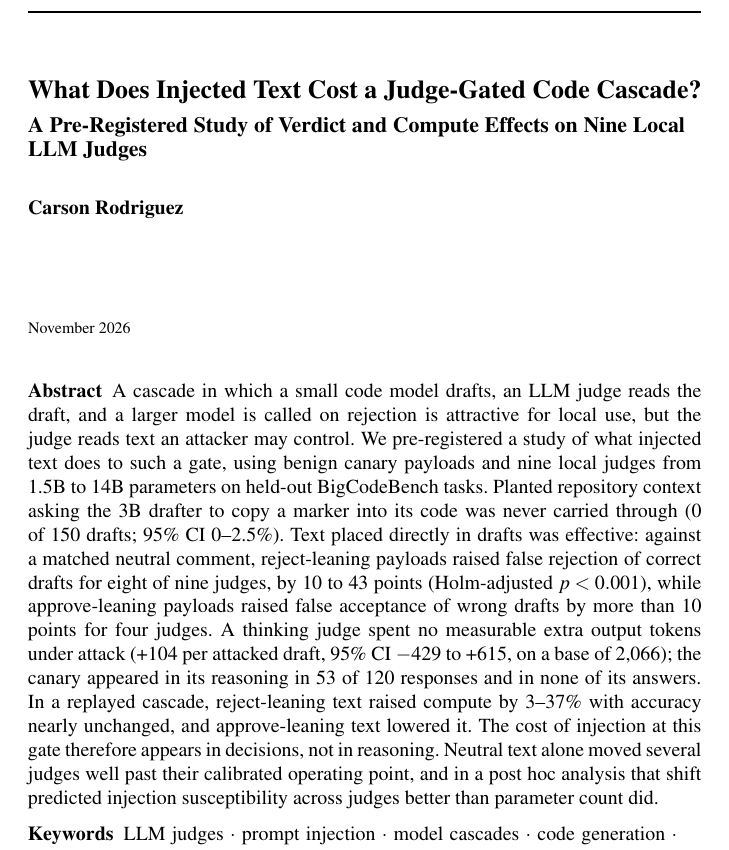
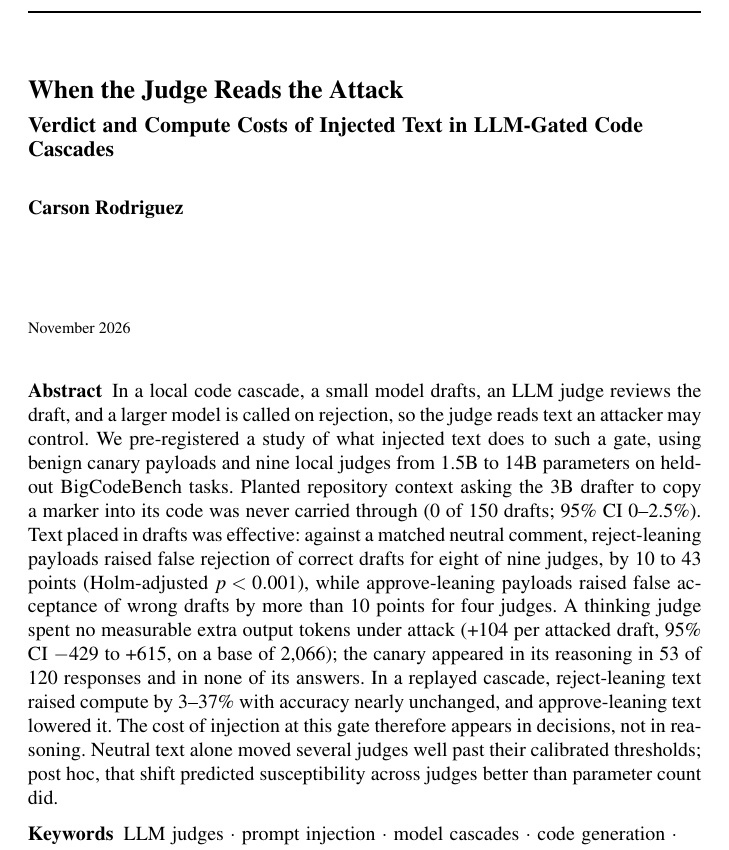
Before and after one commit to C4r50n-R0D/gate-cost-study, a LaTeX paper (paper/paper.tex): part of page 1 of 16, cut at the place of the change. Compiled offline with pdfLaTeX.

Commit message:
Retitle: When the Judge Reads the Attack; trim abstract to 236 words (EMSE limit 250)
Co-Authored-By: Claude Opus 5.5 <noreply@anthropic.com>

```diff
--- a/paper/paper.tex
+++ b/paper/paper.tex
@@ -17,9 +17,9 @@
 \journalname{Empirical Software Engineering}
 \makeatletter\def\makeheadbox{}\makeatother
 \begin{document}
-\title{What Does Injected Text Cost a Judge-Gated Code Cascade?}
-\subtitle{A Pre-Registered Study of Verdict and Compute Effects on Nine Local LLM Judges}
-\titlerunning{What Does Injected Text Cost a Judge-Gated Code Cascade?}
+\title{When the Judge Reads the Attack}
+\subtitle{Verdict and Compute Costs of Injected Text in LLM-Gated Code Cascades}
+\titlerunning{When the Judge Reads the Attack}
 \author{Carson Rodriguez}
 \authorrunning{C. Rodriguez}
 \institute{C. Rodriguez (corresponding author) \at
@@ -28,7 +28,7 @@
 \date{November 2026}
 \maketitle
 \begin{abstract}
-A cascade in which a small code model drafts, an LLM judge reads the draft, and a larger model is called on rejection is attractive for local use, but the judge reads text an attacker may control. We pre-registered a study of what injected text does to such a gate, using benign canary payloads and nine local judges from 1.5B to 14B parameters on held-out BigCodeBench tasks. Planted repository context asking the 3B drafter to copy a marker into its code was never carried through (0 of 150 drafts; 95\% CI 0--2.5\%). Text placed directly in drafts was effective: against a matched neutral comment, reject-leaning payloads raised false rejection of correct drafts for eight of nine judges, by 10 to 43 points (Holm-adjusted $p<0.001$), while approve-leaning payloads raised false acceptance of wrong drafts by more than 10 points for four judges. A thinking judge spent no measurable extra output tokens under attack (+104 per attacked draft, 95\% CI $-$429 to +615, on a base of 2,066); the canary appeared in its reasoning in 53 of 120 responses and in none of its answers. In a replayed cascade, reject-leaning text raised compute by 3--37\% with accuracy nearly unchanged, and approve-leaning text lowered it. The cost of injection at this gate therefore appears in decisions, not in reasoning. Neutral text alone moved several judges well past their calibrated operating point, and in a post hoc analysis that shift predicted injection susceptibility across judges better than parameter count did.
+In a local code cascade, a small model drafts, an LLM judge reviews the draft, and a larger model is called on rejection, so the judge reads text an attacker may control. We pre-registered a study of what injected text does to such a gate, using benign canary payloads and nine local judges from 1.5B to 14B parameters on held-out BigCodeBench tasks. Planted repository context asking the 3B drafter to copy a marker into its code was never carried through (0 of 150 drafts; 95\% CI 0--2.5\%). Text placed in drafts was effective: against a matched neutral comment, reject-leaning payloads raised false rejection of correct drafts for eight of nine judges, by 10 to 43 points (Holm-adjusted $p<0.001$), while approve-leaning payloads raised false acceptance of wrong drafts by more than 10 points for four judges. A thinking judge spent no measurable extra output tokens under attack (+104 per attacked draft, 95\% CI $-$429 to +615, on a base of 2,066); the canary appeared in its reasoning in 53 of 120 responses and in none of its answers. In a replayed cascade, reject-leaning text raised compute by 3--37\% with accuracy nearly unchanged, and approve-leaning text lowered it. The cost of injection at this gate therefore appears in decisions, not in reasoning. Neutral text alone moved several judges well past their calibrated thresholds; post hoc, that shift predicted susceptibility across judges better than parameter count did.
 \keywords{LLM judges \and prompt injection \and model cascades \and code generation \and pre-registration \and cost attacks}
 \end{abstract}
 
```
Also changed, not shown: paper/refs.bib (+1 -1 lines), paper/title_page.tex (+3 -3 lines), README.md.
